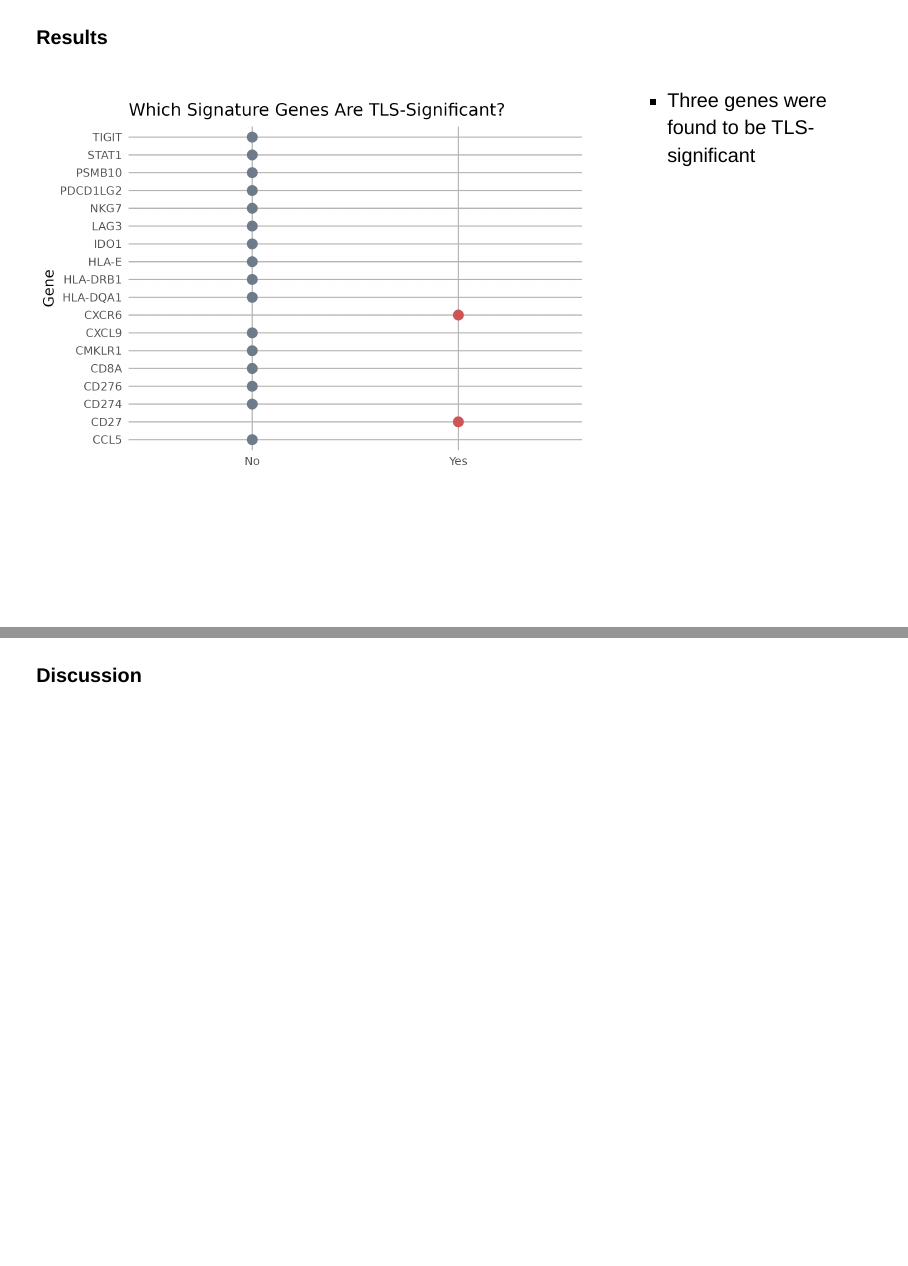
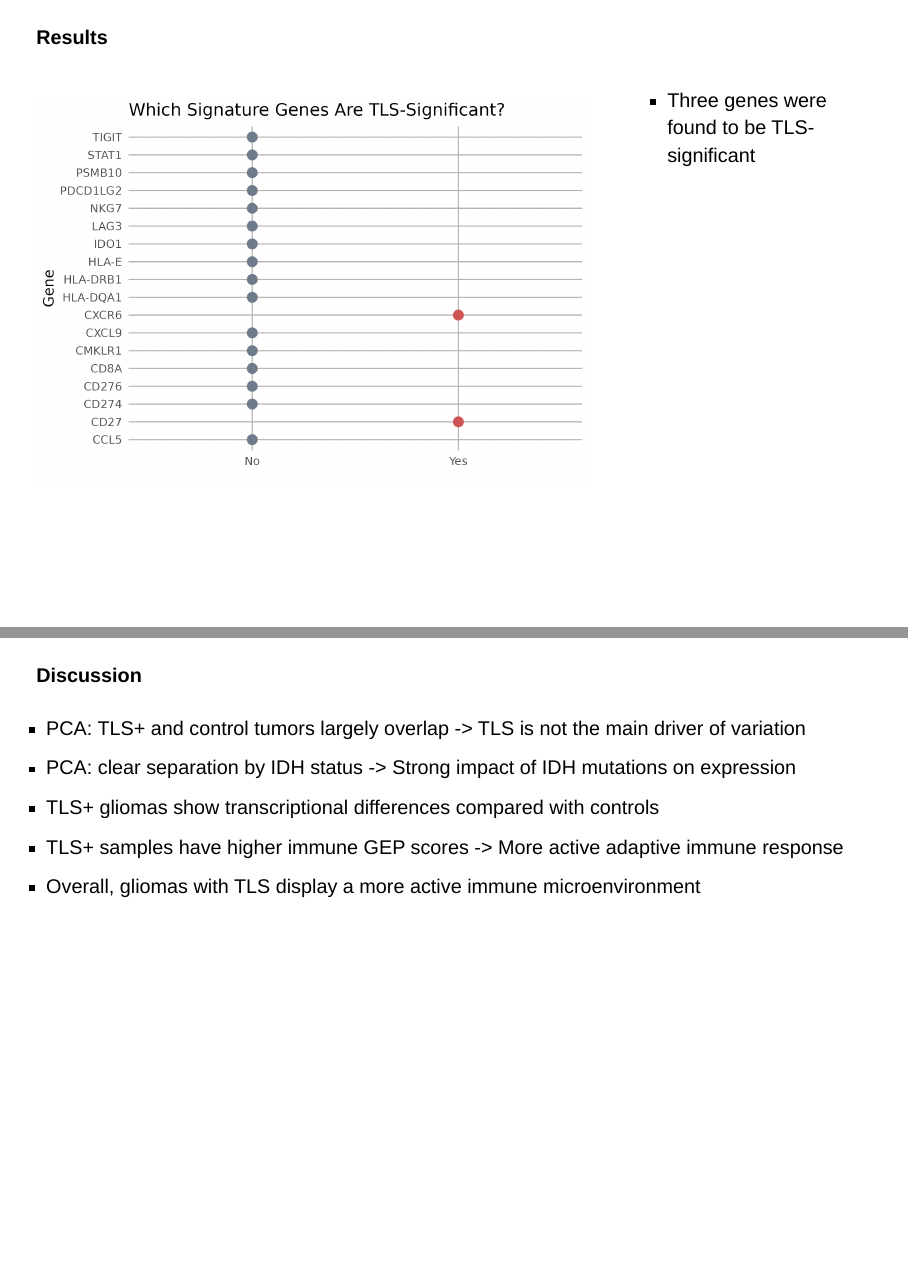
Before and after one commit to rforbiodatascience25/group_21_project, a Quarto document (doc/presentation.qmd): pages 11 and 12 of 12, joined at a grey line. Rendered offline with R 4.5, knitr and Pandoc in place of Quarto, with nearby package versions; drawn as Slidy slides in place of the format the file asks for.

Commit message:
changes made in discussion part

```diff
--- a/doc/presentation.qmd
+++ b/doc/presentation.qmd
@@ -172,3 +172,9 @@ Objectives:
 ------------------------------------------------------------------------
 
 #### Discussion
+
+-   PCA: TLS+ and control tumors largely overlap -\> TLS is not the main driver of variation
+-   PCA: clear separation by IDH status -\> Strong impact of IDH mutations on expression
+-   TLS+ gliomas show transcriptional differences compared with controls
+-   TLS+ samples have higher immune GEP scores -\> More active adaptive immune response
+-   Overall, gliomas with TLS display a more active immune microenvironment
```
